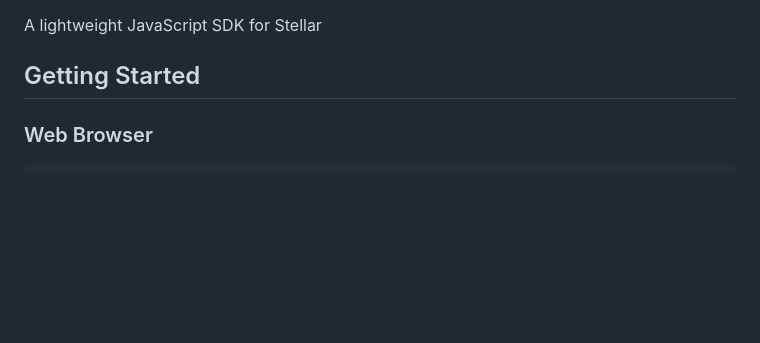
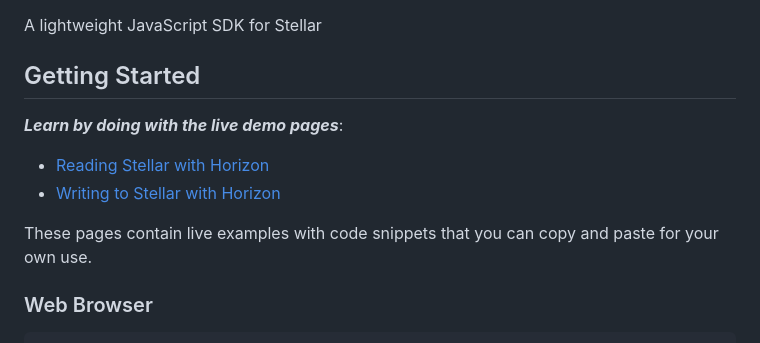
Before and after one commit to Cloudouble/stellar-js-worker-sdk, a Markdown page: README.md, the part around the change. Rendered like a GitHub page; blank space fills up the shorter version.

Commit message:
updated demo

```diff
--- a/README.md
+++ b/README.md
@@ -2,6 +2,14 @@
 A lightweight JavaScript SDK for Stellar
 
 ## Getting Started
+
+***Learn by doing with the live demo pages***:
+
+* [Reading Stellar with Horizon](https://stellar-js-worker-sdk.pages.dev/demos/horizon)
+* [Writing to Stellar with Horizon](https://stellar-js-worker-sdk.pages.dev/demos/horizon-submit)
+
+These pages contain live examples with code snippets that you can copy and paste for your own use.
+
 
 ### Web Browser
 
```
